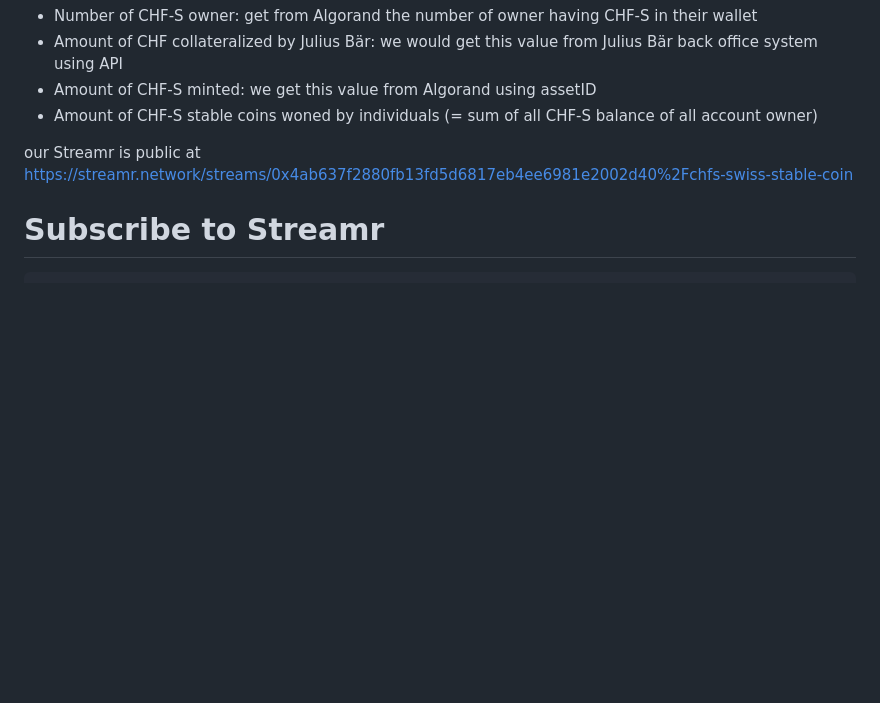
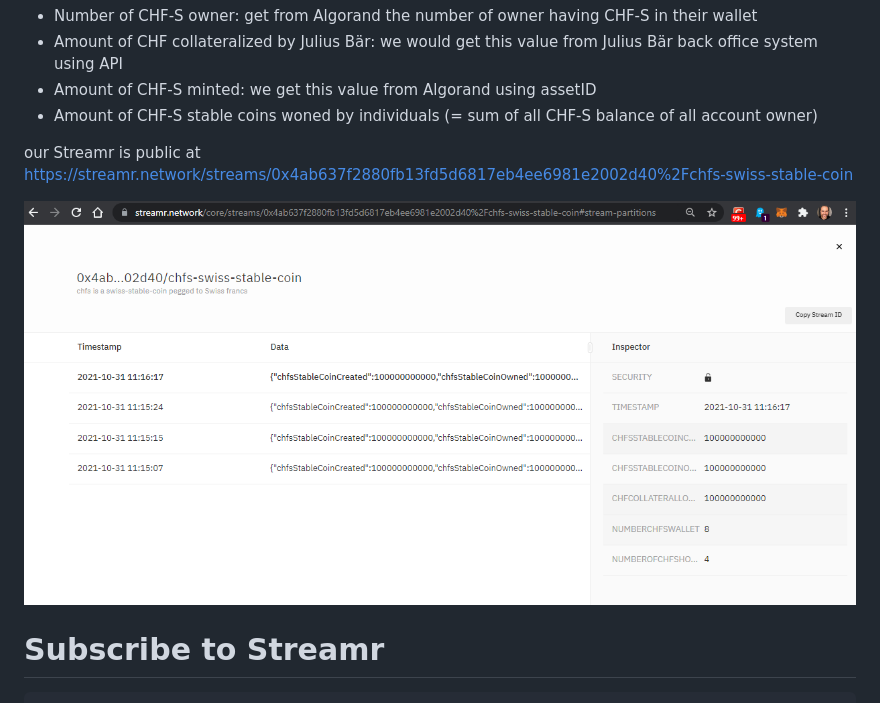
Before and after one commit to CM2P/CM2P, a Markdown page: streamr_chfs/readme.md, the part around the change. Drawn GitHub-style; pictures changed too: streamr_chfs/img.png (added); blank space fills up the shorter version.

```diff
--- a/streamr_chfs/readme.md
+++ b/streamr_chfs/readme.md
@@ -10,6 +10,8 @@ We publish real time data concerning CHF-S using Streamr
 * Amount of CHF-S stable coins woned by individuals (= sum of all CHF-S balance of all account owner)
 
 our Streamr is public at https://streamr.network/streams/0x4ab637f2880fb13fd5d6817eb4ee6981e2002d40%2Fchfs-swiss-stable-coin
+
+![img.png](img.png)
 
 # Subscribe to Streamr
 
```
Also changed, not shown: 3 other files.
